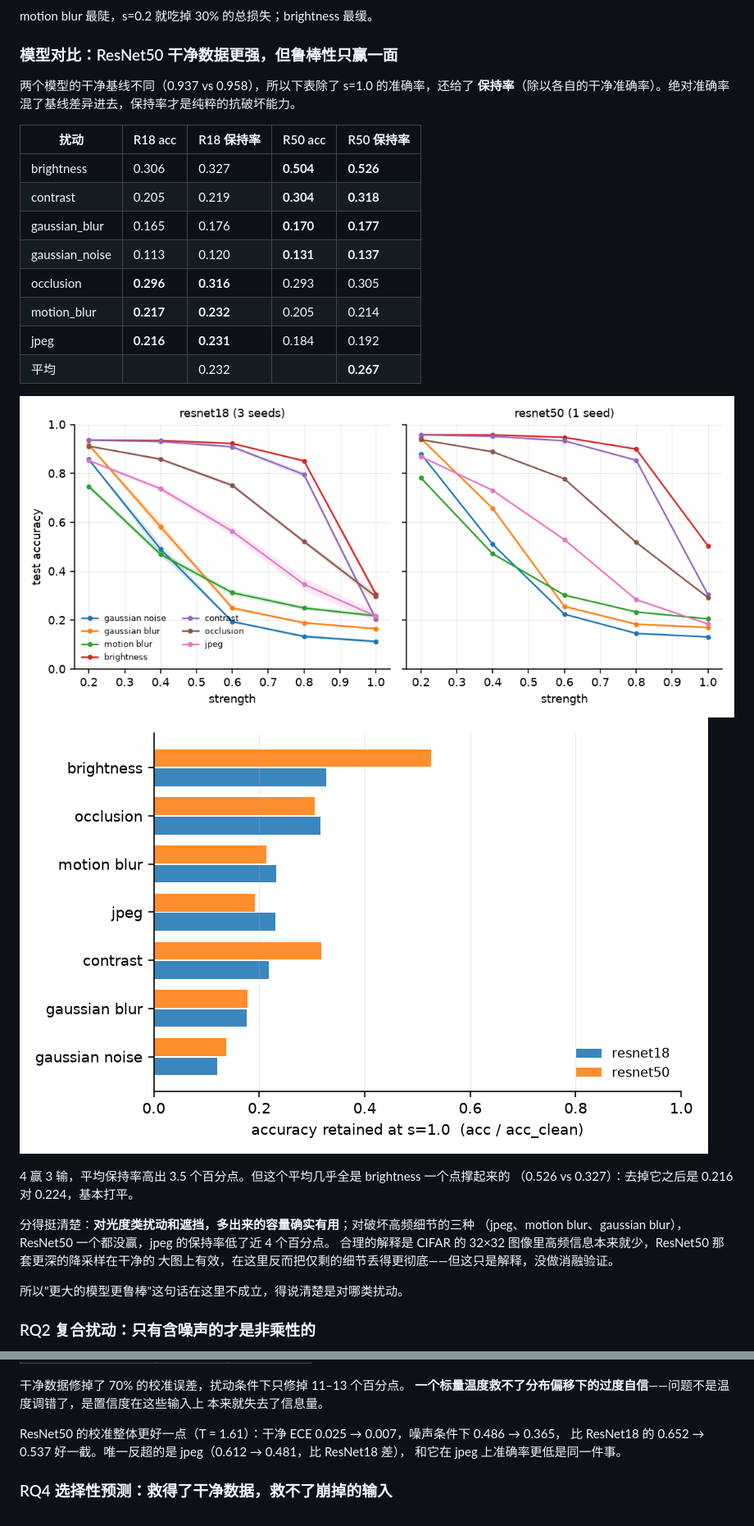
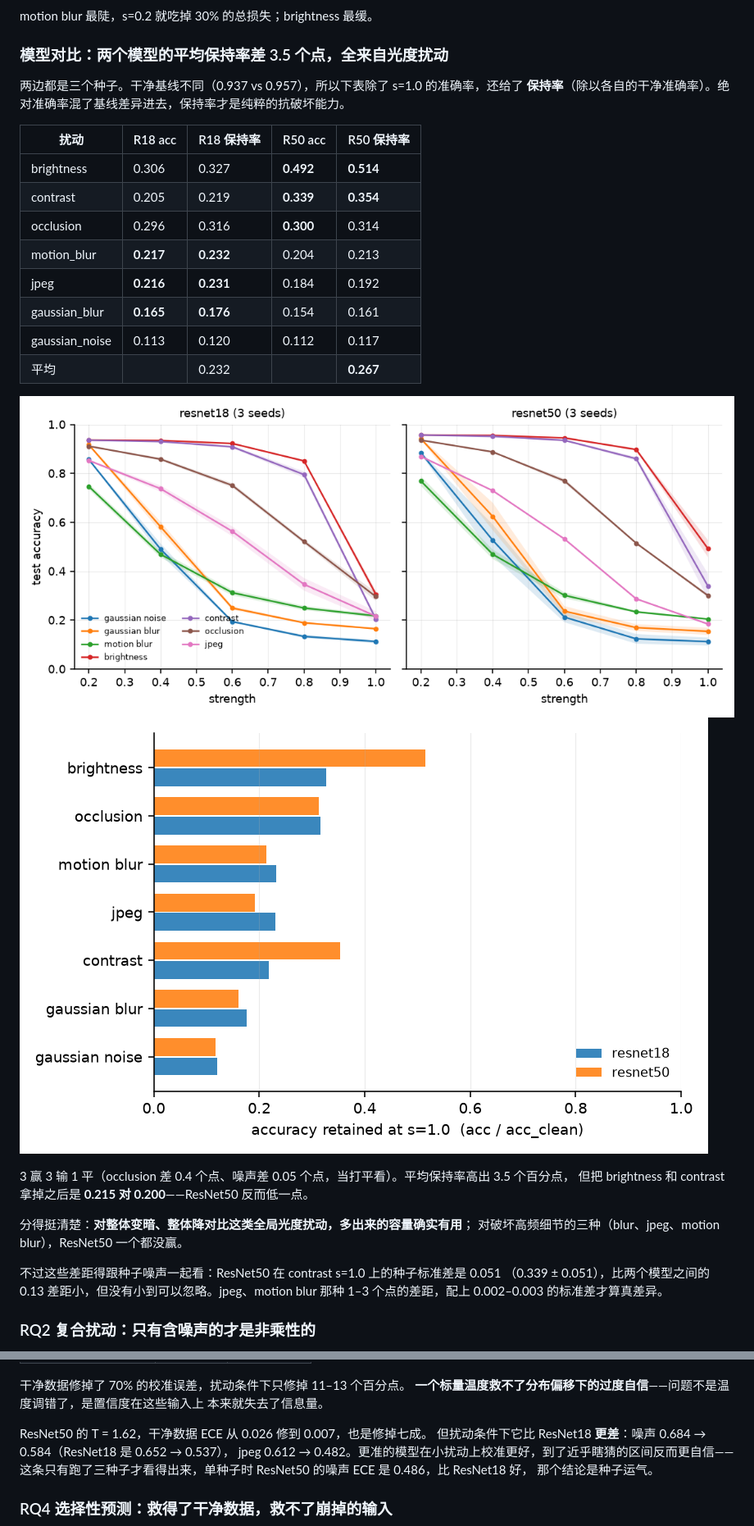
Before and after one commit to Chenqr06/RobustVision-Lab, a Markdown page: README.md, 2 parts joined by grey strips. Shown at 82% size. GitHub-like rendering; pictures changed too: docs/figures/model_comparison.png, docs/figures/model_retention.png.

```diff
--- a/README.md
+++ b/README.md
@@ -65,34 +66,34 @@ ResNet50 高 2.1 个点，校准也更好——但只有一个种子，它的方
 
 motion blur 最陡，s=0.2 就吃掉 30% 的总损失；brightness 最缓。
 
-### 模型对比：ResNet50 干净数据更强，但鲁棒性只赢一面
+### 模型对比：两个模型的平均保持率差 3.5 个点，全来自光度扰动
 
-两个模型的干净基线不同（0.937 vs 0.958），所以下表除了 s=1.0 的准确率，还给了
+两边都是三个种子。干净基线不同（0.937 vs 0.957），所以下表除了 s=1.0 的准确率，还给了
 **保持率**（除以各自的干净准确率）。绝对准确率混了基线差异进去，保持率才是纯粹的抗破坏能力。
 
 | 扰动 | R18 acc | R18 保持率 | R50 acc | R50 保持率 |
 |---|---|---|---|---|
-| brightness | 0.306 | 0.327 | **0.504** | **0.526** |
-| contrast | 0.205 | 0.219 | **0.304** | **0.318** |
-| gaussian_blur | 0.165 | 0.176 | **0.170** | **0.177** |
-| gaussian_noise | 0.113 | 0.120 | **0.131** | **0.137** |
-| occlusion | **0.296** | **0.316** | 0.293 | 0.305 |
-| motion_blur | **0.217** | **0.232** | 0.205 | 0.214 |
+| brightness | 0.306 | 0.327 | **0.492** | **0.514** |
+| contrast | 0.205 | 0.219 | **0.339** | **0.354** |
+| occlusion | 0.296 | 0.316 | **0.300** | 0.314 |
+| motion_blur | **0.217** | **0.232** | 0.204 | 0.213 |
 | jpeg | **0.216** | **0.231** | 0.184 | 0.192 |
+| gaussian_blur | **0.165** | **0.176** | 0.154 | 0.161 |
+| gaussian_noise | 0.113 | 0.120 | 0.112 | 0.117 |
 | 平均 | | 0.232 | | **0.267** |
 
 ![model comparison](docs/figures/model_comparison.png)
 ![retention](docs/figures/model_retention.png)
 
-4 赢 3 输，平均保持率高出 3.5 个百分点。但这个平均几乎全是 brightness 一个点撑起来的
-（0.526 vs 0.327）：去掉它之后是 0.216 对 0.224，基本打平。
+3 赢 3 输 1 平（occlusion 差 0.4 个点、噪声差 0.05 个点，当打平看）。平均保持率高出 3.5 个百分点，
+但把 brightness 和 contrast 拿掉之后是 **0.215 对 0.200**——ResNet50 反而低一点。
 
-分得挺清楚：**对光度类扰动和遮挡，多出来的容量确实有用**；对破坏高频细节的三种
-（jpeg、motion blur、gaussian blur），ResNet50 一个都没赢，jpeg 的保持率低了近 4 个百分点。
-合理的解释是 CIFAR 的 32×32 图像里高频信息本来就少，ResNet50 那套更深的降采样在干净的
-大图上有效，在这里反而把仅剩的细节丢得更彻底——但这只是解释，没做消融验证。
+分得挺清楚：**对整体变暗、整体降对比这类全局光度扰动，多出来的容量确实有用**；
+对破坏高频细节的三种（blur、jpeg、motion blur），ResNet50 一个都没赢。
 
-所以"更大的模型更鲁棒"这句话在这里不成立，得说清楚是对哪类扰动。
+不过这些差距得跟种子噪声一起看：ResNet50 在 contrast s=1.0 上的种子标准差是 0.051
+（0.339 ± 0.051），比两个模型之间的 0.13 差距小，但没有小到可以忽略。jpeg、motion blur
+那种 1–3 个点的差距，配上 0.002–0.003 的标准差才算真差异。
 
 ### RQ2 复合扰动：只有含噪声的才是非乘性的
 
@@ -136,9 +141,11 @@ motion blur 最陡，s=0.2 就吃掉 30% 的总损失；brightness 最缓。
 **一个标量温度救不了分布偏移下的过度自信**——问题不是温度调错了，是置信度在这些输入上
 本来就失去了信息量。
 
-ResNet50 的校准整体更好一点（T = 1.61）：干净 ECE 0.025 → 0.007，噪声条件下 0.486 → 0.365，
-比 ResNet18 的 0.652 → 0.537 好一截。唯一反超的是 jpeg（0.612 → 0.481，比 ResNet18 差），
-和它在 jpeg 上准确率更低是同一件事。
+ResNet50 的 T = 1.62，干净数据 ECE 从 0.026 修到 0.007，也是修掉七成。
+但扰动条件下它比 ResNet18 **更差**：噪声 0.684 → 0.584（ResNet18 是 0.652 → 0.537），
+jpeg 0.612 → 0.482。更准的模型在小扰动上校准更好，到了近乎瞎猜的区间反而更自信——
+这条只有跑了三种子才看得出来，单种子时 ResNet50 的噪声 ECE 是 0.486，比 ResNet18 好，
+那个结论是种子运气。
 
 ### RQ4 选择性预测：救得了干净数据，救不了崩掉的输入
 
```
Also changed, not shown: other parts of README.md (+16 -11 lines), PROJECT_SPEC.md (+25 -5 lines), 1 other file.
